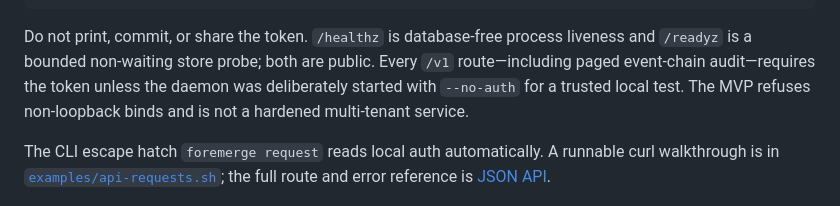
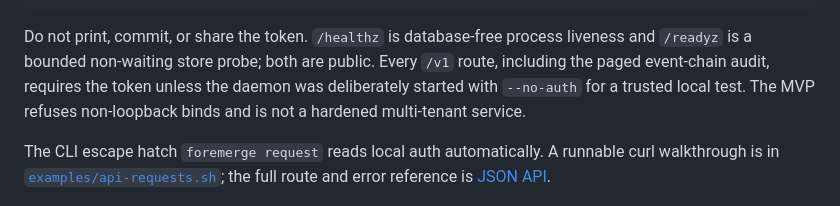
Before and after one commit to naw103/foremerge, a Markdown page: README.md, the part around the change. Drawn GitHub-style.

Commit message:
Remove an em dash from the auth section
Co-Authored-By: Claude Fable 5 <noreply@anthropic.com>

```diff
--- a/README.md
+++ b/README.md
@@ -399,7 +399,7 @@ curl --fail --silent --show-error \
 
 Do not print, commit, or share the token. `/healthz` is database-free process
 liveness and `/readyz` is a bounded non-waiting store probe; both are public.
-Every `/v1` route—including paged event-chain audit—requires the token unless
+Every `/v1` route, including the paged event-chain audit, requires the token unless
 the daemon was deliberately started with `--no-auth` for a trusted local test.
 The MVP refuses non-loopback binds and is not a hardened multi-tenant service.
 
```
